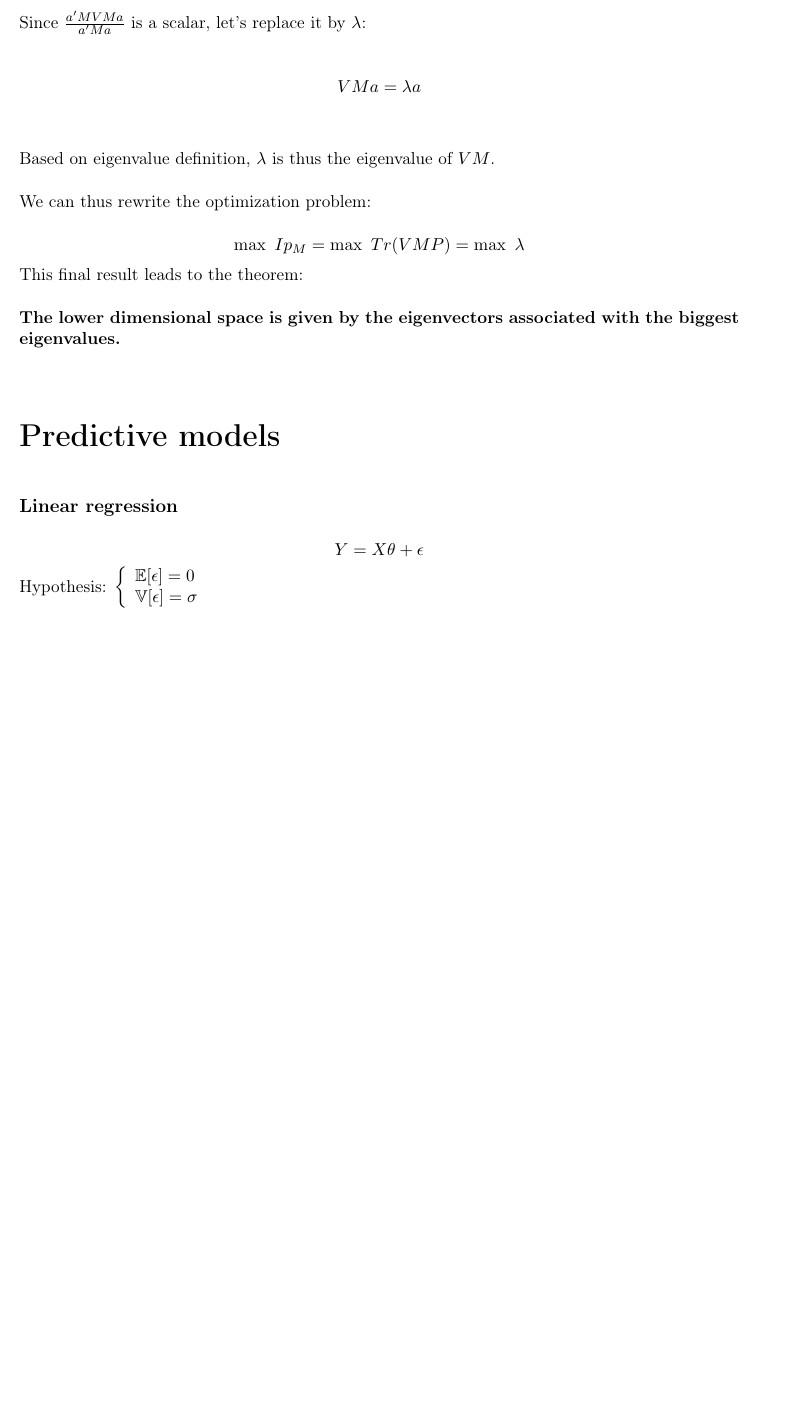
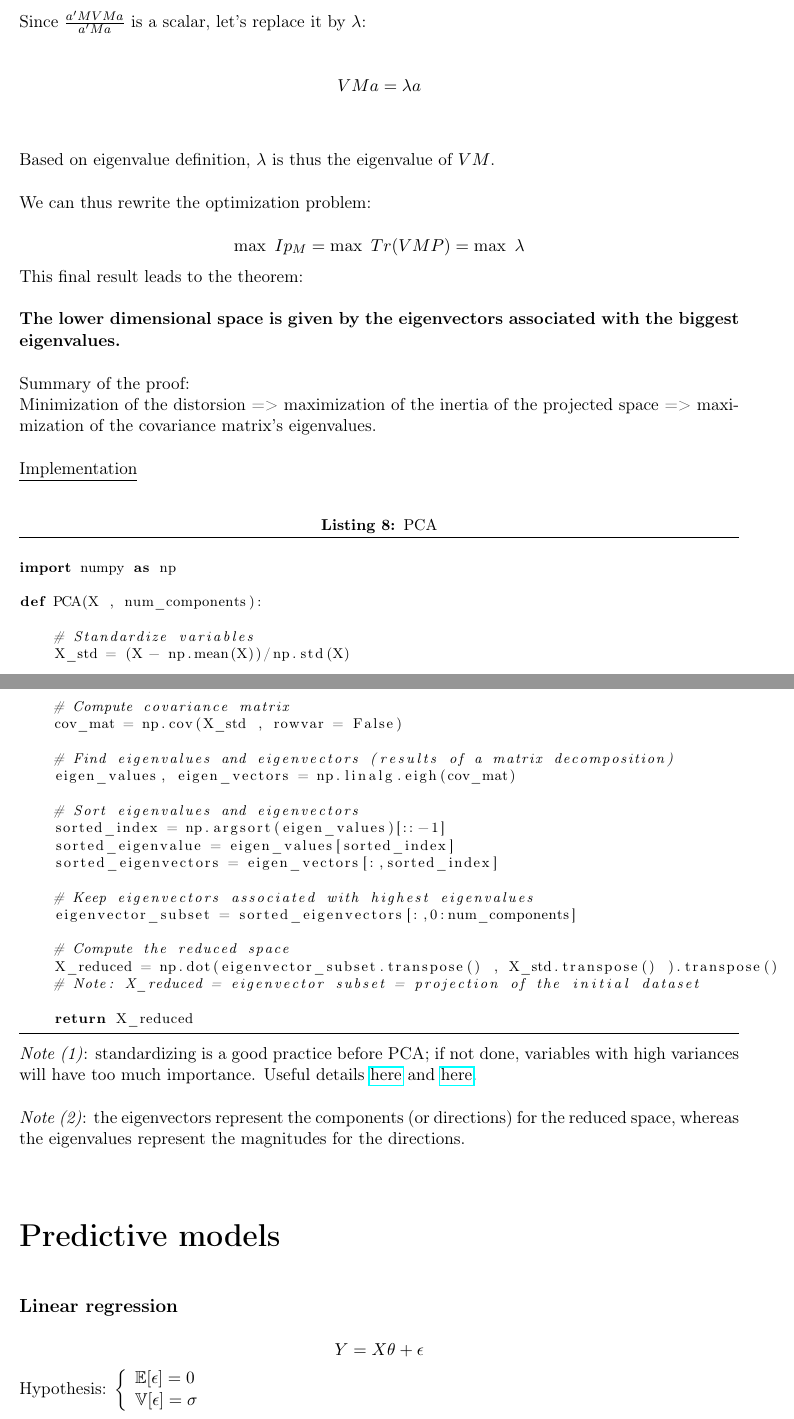
Before and after one commit to savoga/maths-for-data-science, a LaTeX document (Stats/Stats_GS_Tex.tex, which reads Stats/PCA.tex): part of page 20 of 25 before the commit and two parts of pages 20 and 21 of 26 after it, the two joined at a grey line, cut so that both start at the same text, the shorter picture padded with empty space. Compiled offline with pdfLaTeX.

Commit message:
enhance PCA

```diff
--- a/Stats/PCA.tex
+++ b/Stats/PCA.tex
@@ -99,9 +99,52 @@ $$\max~Ip_M = \max~Tr(VMP) = \max~\lambda$$
 
 This final result leads to the theorem: \\
 
-\textbf{The lower dimensional space is given by the eigenvectors associated with the biggest eigenvalues.}
+\textbf{The lower dimensional space is given by the eigenvectors associated with the biggest eigenvalues.} \\
 
+Summary of the proof:
 
+Minimization of the distorsion => maximization of the inertia of the projected space => maximization of the covariance matrix's eigenvalues. \\
 
+\underline{Implementation} \\
+
+\lstset{language=Python}
+\lstset{frame=lines}
+\lstset{caption={PCA}}
+\lstset{label={lst:code_direct}}
+\lstset{basicstyle=\footnotesize}
+\begin{lstlisting}
+
+import numpy as np
+
+def PCA(X , num_components):
+
+    # Standardize variables
+    X_std = (X - np.mean(X))/np.std(X)
+
+    # Compute covariance matrix
+    cov_mat = np.cov(X_std , rowvar = False)
+
+    # Find eigenvalues and eigenvectors (results of a matrix decomposition)
+    eigen_values, eigen_vectors = np.linalg.eigh(cov_mat)
+
+    # Sort eigenvalues and eigenvectors
+    sorted_index = np.argsort(eigen_values)[::-1]
+    sorted_eigenvalue = eigen_values[sorted_index]
+    sorted_eigenvectors = eigen_vectors[:,sorted_index]
+
+    # Keep eigenvectors associated with highest eigenvalues
+    eigenvector_subset = sorted_eigenvectors[:,0:num_components]
+
+    # Compute the reduced space
+    X_reduced = np.dot(eigenvector_subset.transpose() , X_std.transpose() ).transpose()
+    # Note: X_reduced = eigenvector subset = projection of the initial dataset
+
+    return X_reduced
+
+\end{lstlisting}
+
+\textit{Note (1)}: standardizing is a good practice before PCA; if not done, variables with high variances will have too much importance. Useful details \href{https://stats.stackexchange.com/questions/53/pca-on-correlation-or-covariance}{here} and \href{https://stats.stackexchange.com/questions/69157/why-do-we-need-to-normalize-data-before-principal-component-analysis-pca?noredirect=1&lq=1}{here}.\\
+
+\textit{Note (2)}: the eigenvectors represent the components (or directions) for the reduced space, whereas the eigenvalues represent the magnitudes for the directions.
 
 \vspace{5mm}
```
Also changed, not shown: Stats/Stats_GS_Tex.pdf, Stats/PCA.tex (2 more changed lines).
